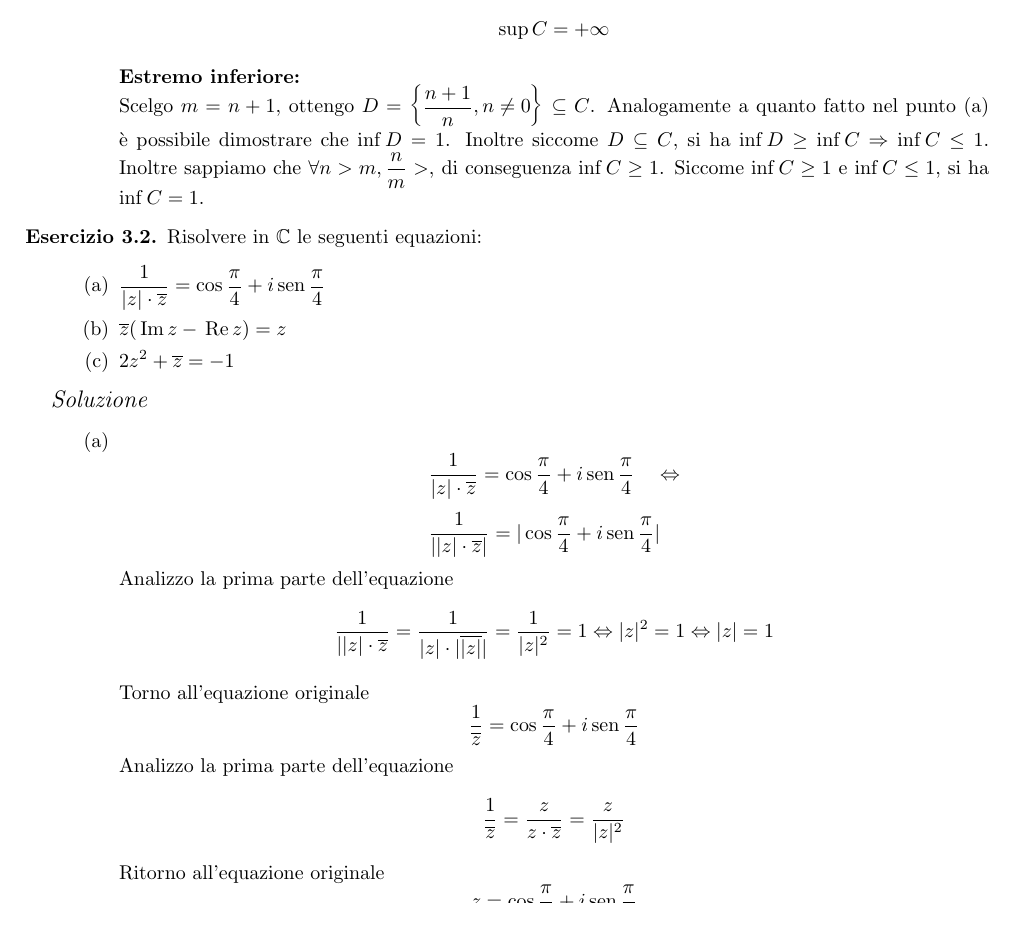
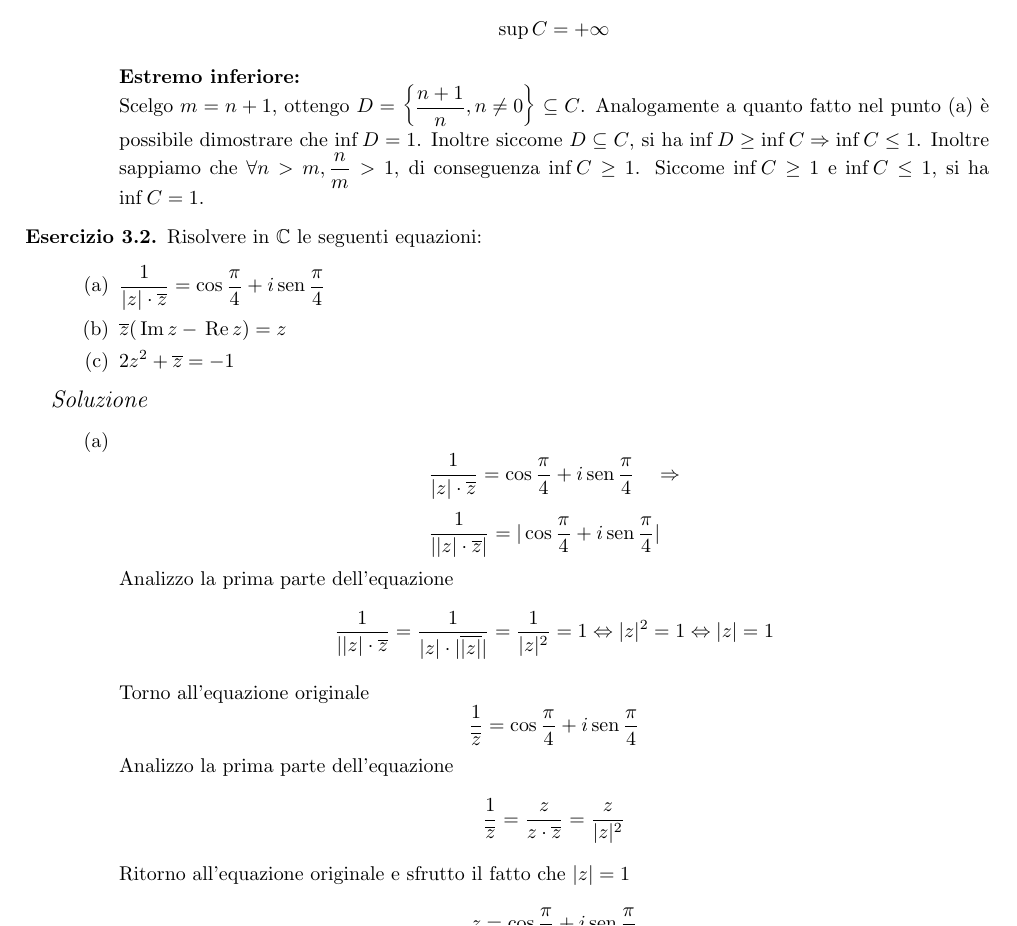
Before and after one commit to davideborra/esercitazione-analisi-A-2022-23, a LaTeX document (E03 - 03.10.2022/e03.tex): part of page 2 of 6, cut so that both start at the same text. Compiled offline with pdfLaTeX.

Commit message:
Revisione E03

```diff
--- a/E03 - 03.10.2022/e03.tex
+++ b/E03 - 03.10.2022/e03.tex
@@ -55,7 +55,7 @@ CdL in Matematica – a.a. 2022–2023}
             Se pongo $m=1$, ottengo $\N_{\geq2}$. Di conseguenza $\N_{\geq2}\subseteq C$. Da questo si ricava che $\sup C\geq \sup \N_{\geq 2}$, da cui (siccome $\sup \N_{\geq 2}=+\infty$), \[\sup C=+\infty\]
         \end{oss}
         \textbf{Estremo inferiore:}\\
-        Scelgo $m=n+1$, ottengo $D=\left\{\frac{n+1}{n}, n\neq 0\right\}\subseteq C$. Analogamente a quanto fatto nel punto (a) è possibile dimostrare che $\inf D=1$. Inoltre siccome $D\subseteq C$, si ha $\inf D\geq \inf C\Rarr \inf C\leq 1$. Inoltre sappiamo che $\forall n> m, \frac{n}{m}>$, di conseguenza $\inf C\geq 1$. Siccome $\inf C\geq 1$ e $\inf C \leq 1$, si ha $\inf C=1$.
+        Scelgo $m=n+1$, ottengo $D=\left\{\frac{n+1}{n}, n\neq 0\right\}\subseteq C$. Analogamente a quanto fatto nel punto (a) è possibile dimostrare che $\inf D=1$. Inoltre siccome $D\subseteq C$, si ha $\inf D\geq \inf C\Rarr \inf C\leq 1$. Inoltre sappiamo che $\forall n> m, \frac{n}{m}>1$, di conseguenza $\inf C\geq 1$. Siccome $\inf C\geq 1$ e $\inf C \leq 1$, si ha $\inf C=1$.
     \end{enumerate}
 
 %%%%%%%%%%%%%%%%%%%%%%%%%%%%%%%%%%%%%%%%%%%%%%%%%%%%%
@@ -71,7 +71,7 @@ CdL in Matematica – a.a. 2022–2023}
 
 
         \item
-        \[\frac{1}{|z|\cdot \overline{z}}=\cos\frac{\pi}{4}+i\sen \frac{\pi}{4}~~~\Harr\]
+        \[\frac{1}{|z|\cdot \overline{z}}=\cos\frac{\pi}{4}+i\sen \frac{\pi}{4}~~~\Rarr\]
         \[\frac{1}{||z|\cdot\overline{z}|}=|\cos\frac{\pi}{4}+i\sen\frac{\pi}{4}|~~~\]
         Analizzo la prima parte dell'equazione
         \[\frac{1}{||z|\cdot\overline{z}}=\frac{1}{|z|\cdot|\overline{|z|}|}=\frac{1}{|z|^2}=1\Leftrightarrow|z|^2=1\Leftrightarrow |z|=1\]
@@ -80,7 +80,7 @@ CdL in Matematica – a.a. 2022–2023}
         \[\frac{1}{\overline{z}}=\cos\frac{\pi}{4}+i\sen \frac{\pi}{4}\]
         Analizzo la prima parte dell'equazione
         \[\frac{1}{\overline{z}}=\frac{z}{z\cdot\overline{z}}=\frac{z}{|z|^2}\]
-        Ritorno all'equazione originale
+        Ritorno all'equazione originale e sfrutto il fatto che $|z|=1$
         \[z=\cos\frac{\pi}{4}+i\sen \frac{\pi}{4}\]
 
 
```
Also changed, not shown: E03 - 03.10.2022/e03.pdf, E03 - 03.10.2022/e03.tex (2 more changed lines), 3 other files.
